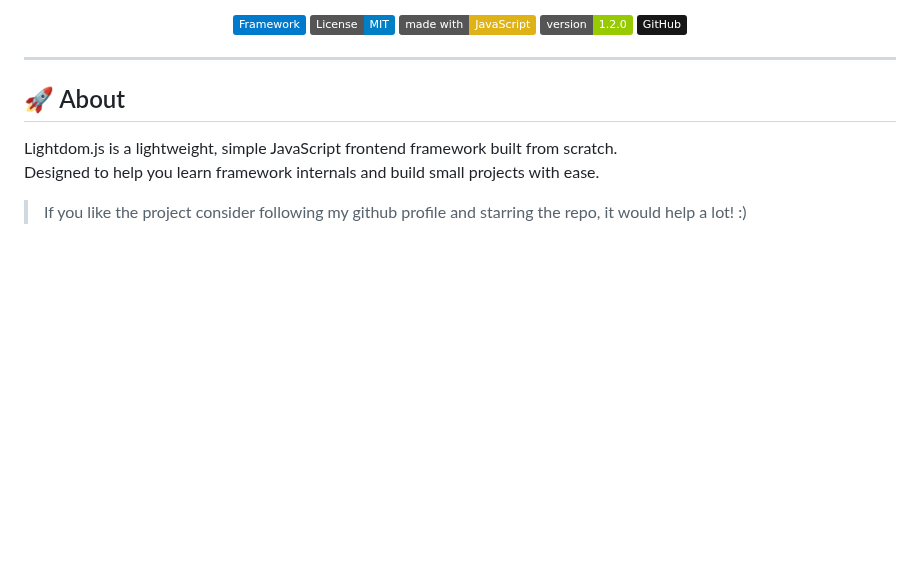
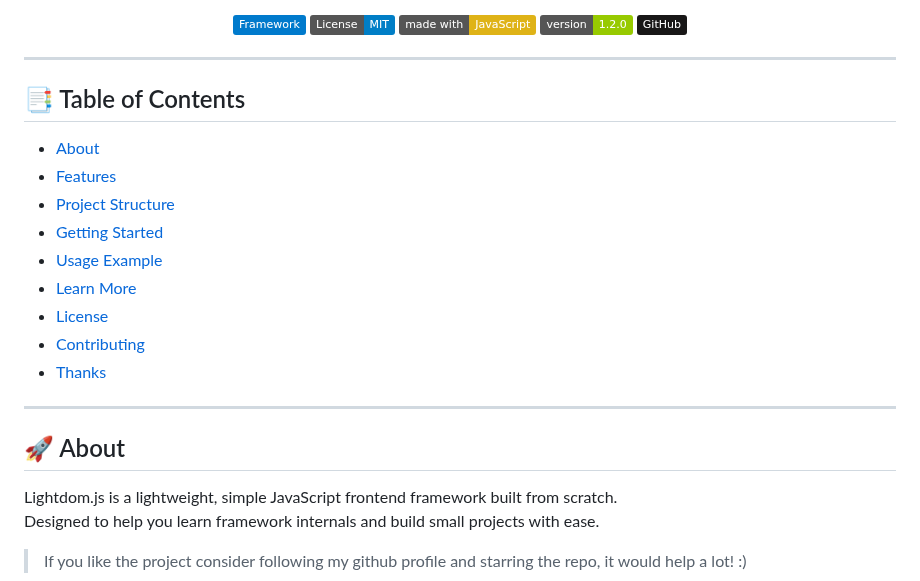
Before and after one commit to WebDevZero/Lightdom.js, a Markdown page: README.md, the part around the change. GitHub-like rendering; badges without logos; blank space fills up the shorter version.

```diff
--- a/README.md
+++ b/README.md
@@ -8,6 +8,21 @@
   <img src="https://img.shields.io/badge/GitHub-181717?style=flat&logo=github&logoColor=white" alt="GitHub" />
 </p>
 
+
+---
+
+
+## 📑 Table of Contents
+
+- [About](#-about)
+- [Features](#️-features)
+- [Project Structure](#-project-structure)
+- [Getting Started](#-getting-started)
+- [Usage Example](#️-usage-example)
+- [Learn More](#-learn-more)
+- [License](#-license)
+- [Contributing](#-contributing)
+- [Thanks](#thanks)
 
 ---
 
```
